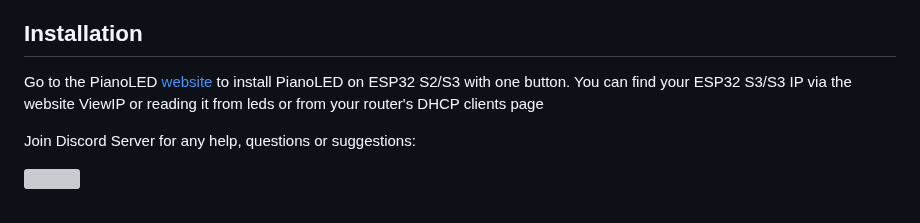
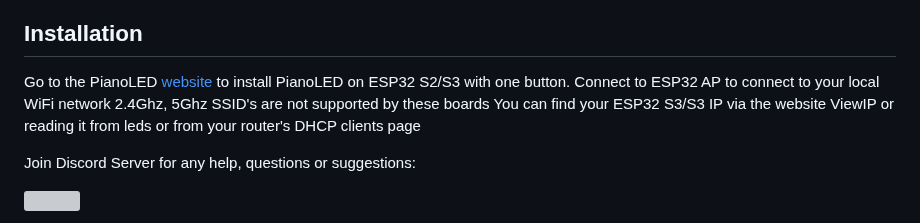
Before and after one commit to serifpersia/pianolux-esp32, a Markdown page: README.md, the part around the change. Drawn GitHub-style; grey boxes are pictures that could not be loaded.

```diff
--- a/README.md
+++ b/README.md
@@ -31,6 +31,7 @@ https://github.com/serifpersia/pianoled-esp32/assets/62844718/48c77c5e-b7bd-4edb
 ## Installation
 
 Go to the PianoLED [website](https://serifpersia.github.io/pianoled-esp32/install.html) to install PianoLED on ESP32 S2/S3 with one button.
+Connect to ESP32 AP to connect to your local WiFi network 2.4Ghz, 5Ghz SSID's are not supported by these boards
 You can find your ESP32 S3/S3 IP via the website ViewIP or reading it from leds or from your router's DHCP clients page
 
 Join Discord Server for any help, questions or suggestions:
```
